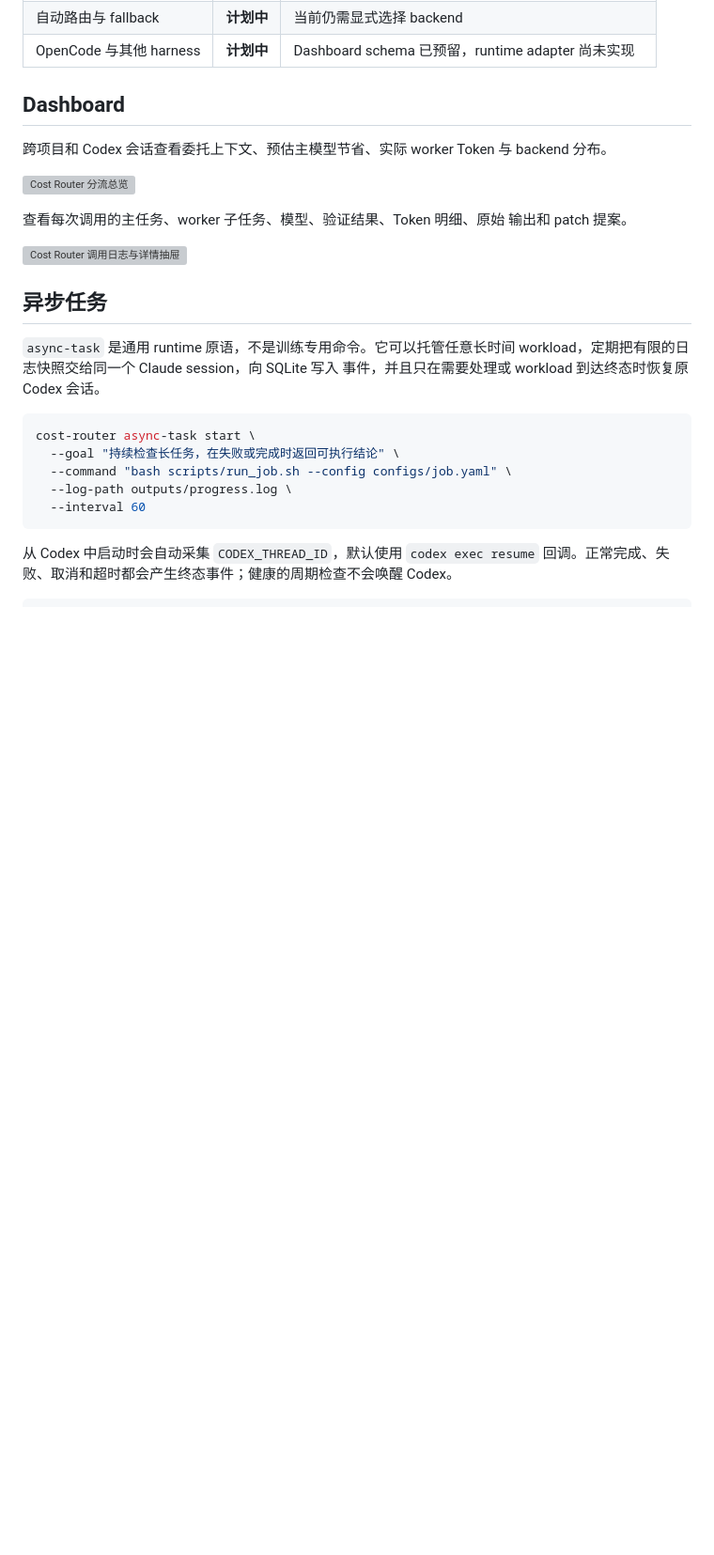
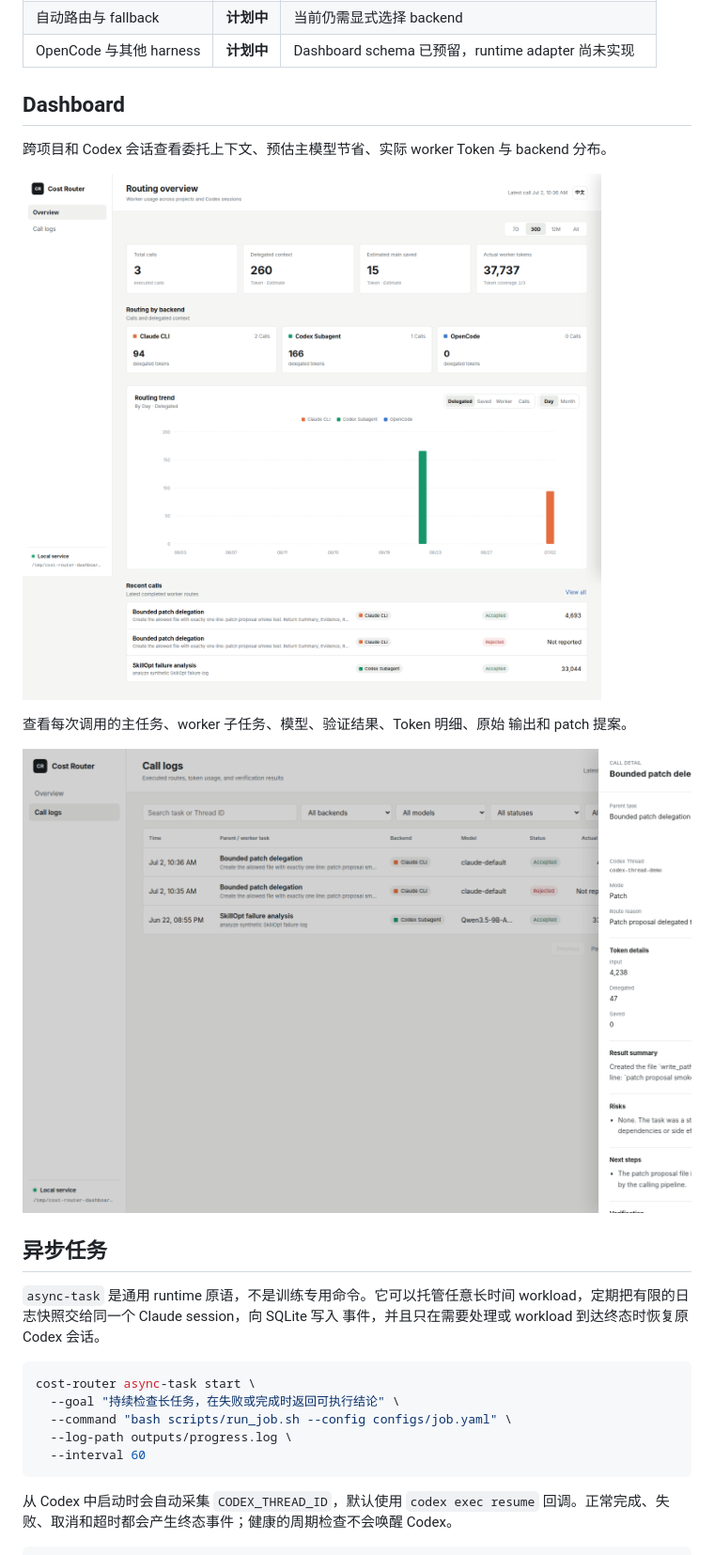
Before and after one commit to sam234990/c4harness, a Markdown page: README_zh.md, the part around the change printed below. Shown: that part at 94% size. Drawn GitHub-style; pictures changed too: assets/dashboard-call-logs.png (added), assets/dashboard-overview.png (added); blank space fills up the shorter version; grey boxes are pictures that could not be loaded.

```diff
--- a/README_zh.md
+++ b/README_zh.md
@@ -39,12 +39,12 @@
 跨项目和 Codex 会话查看委托上下文、预估主模型节省、实际 worker Token 与
 backend 分布。
 
-![Cost Router 分流总览](docs/assets/dashboard-overview.png)
+![Cost Router 分流总览](assets/dashboard-overview.png)
 
 查看每次调用的主任务、worker 子任务、模型、验证结果、Token 明细、原始
 输出和 patch 提案。
 
-![Cost Router 调用日志与详情抽屉](docs/assets/dashboard-call-logs.png)
+![Cost Router 调用日志与详情抽屉](assets/dashboard-call-logs.png)
 
 ## 异步任务
 
```
Also changed, not shown: other parts of README_zh.md (+1 -1 lines), README.md (+3 -3 lines), assets/c4.png (added), 1 other file.
